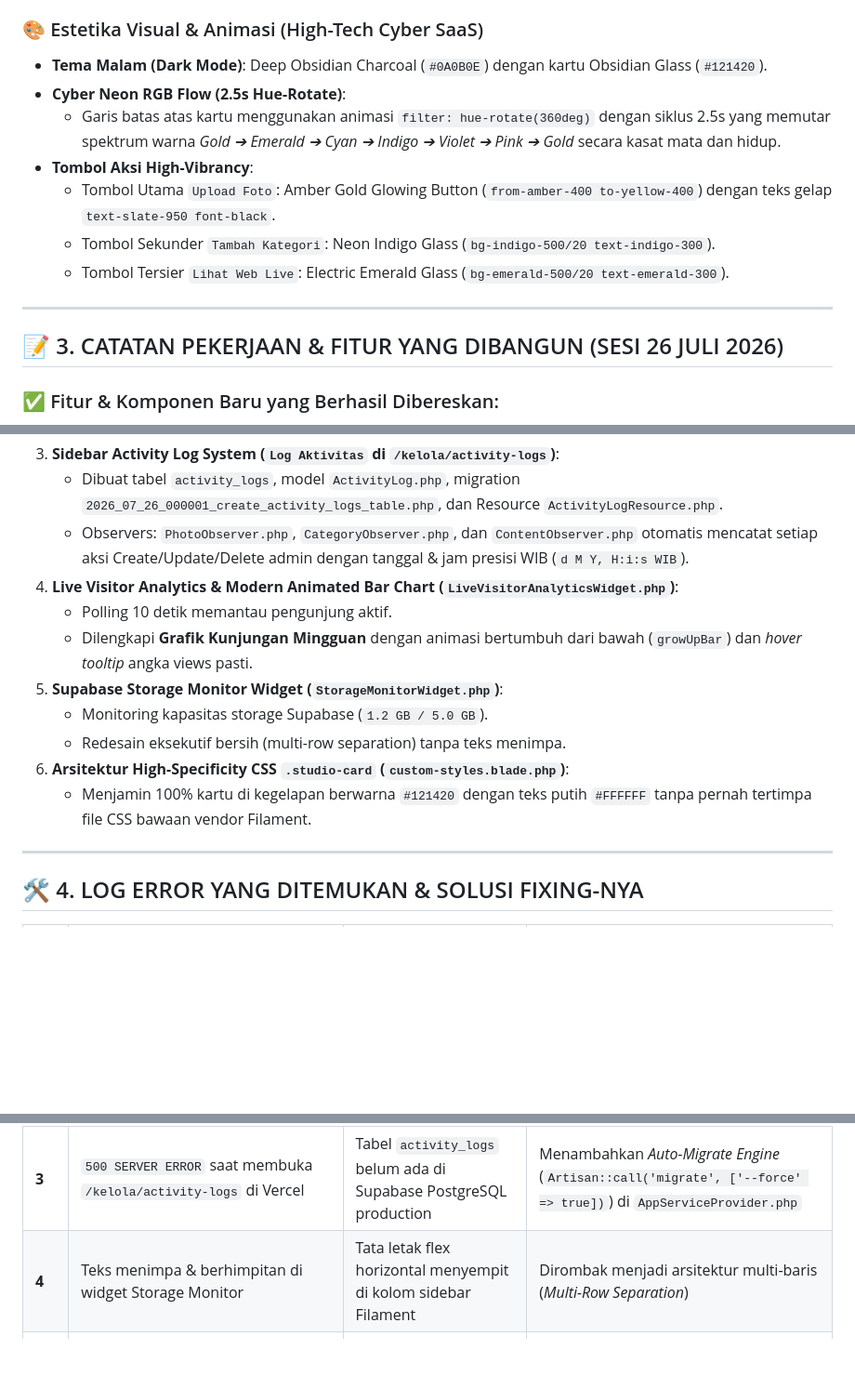
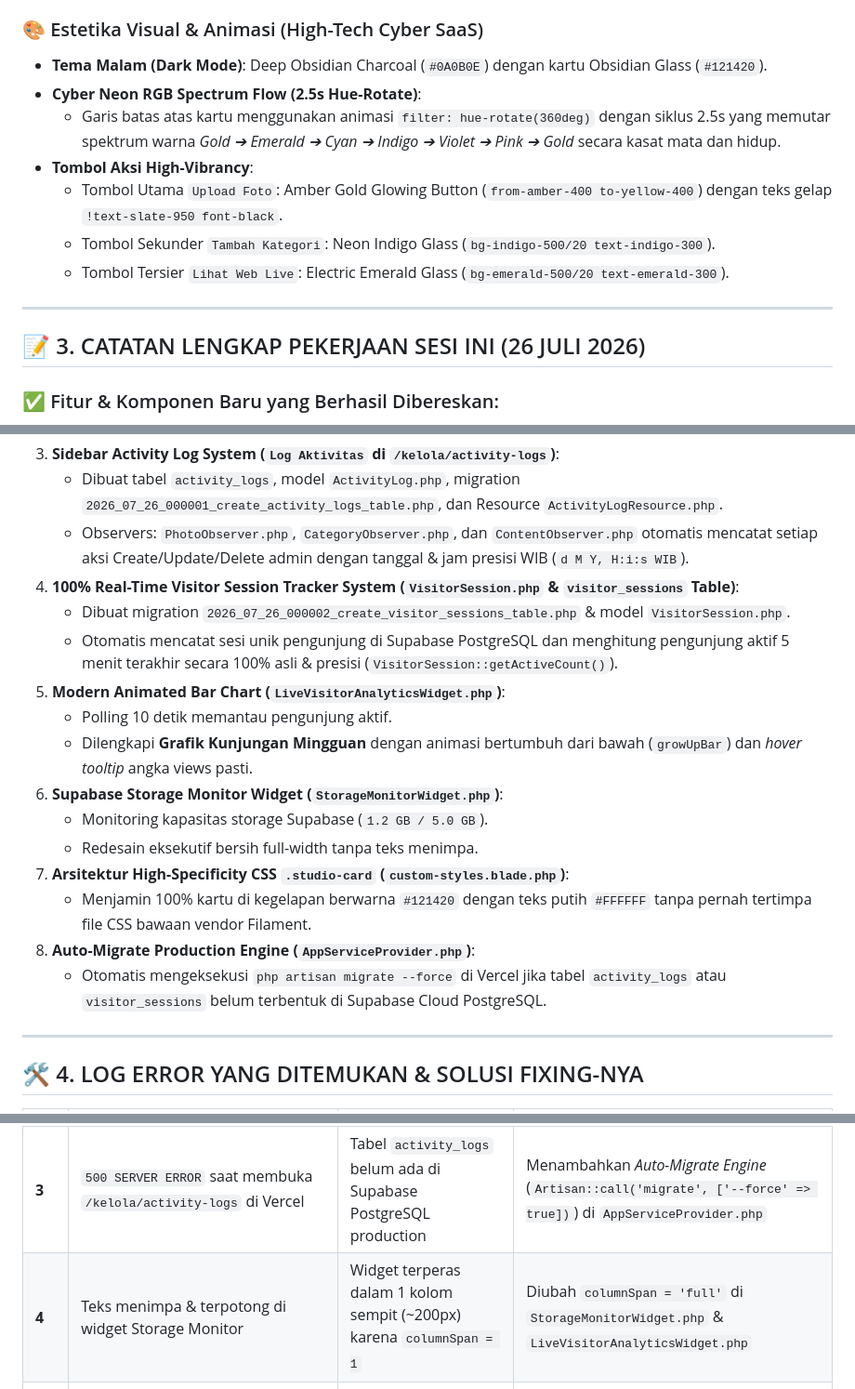
Before and after one commit to fajar-romadhan/porto-fajri, a Markdown page: PROJECT_MASTER_LOG.md, 3 parts joined by grey strips. Shown at 93% size. Drawn GitHub-style; blank space fills up the shorter version.

Commit message:
docs: update PROJECT_MASTER_LOG.md with comprehensive session summary and columnSpan full fix

```diff
--- a/PROJECT_MASTER_LOG.md
+++ b/PROJECT_MASTER_LOG.md
@@ -31,16 +31,16 @@
 
 ### 🎨 Estetika Visual & Animasi (High-Tech Cyber SaaS)
 - **Tema Malam (Dark Mode)**: Deep Obsidian Charcoal (`#0A0B0E`) dengan kartu Obsidian Glass (`#121420`).
-- **Cyber Neon RGB Flow (2.5s Hue-Rotate)**:
+- **Cyber Neon RGB Spectrum Flow (2.5s Hue-Rotate)**:
   - Garis batas atas kartu menggunakan animasi `filter: hue-rotate(360deg)` dengan siklus 2.5s yang memutar spektrum warna *Gold ➔ Emerald ➔ Cyan ➔ Indigo ➔ Violet ➔ Pink ➔ Gold* secara kasat mata dan hidup.
 - **Tombol Aksi High-Vibrancy**:
-  - Tombol Utama `Upload Foto`: Amber Gold Glowing Button (`from-amber-400 to-yellow-400`) dengan teks gelap `text-slate-950 font-black`.
+  - Tombol Utama `Upload Foto`: Amber Gold Glowing Button (`from-amber-400 to-yellow-400`) dengan teks gelap `!text-slate-950 font-black`.
   - Tombol Sekunder `Tambah Kategori`: Neon Indigo Glass (`bg-indigo-500/20 text-indigo-300`).
   - Tombol Tersier `Lihat Web Live`: Electric Emerald Glass (`bg-emerald-500/20 text-emerald-300`).
 
 ---
 
-## 📝 3. CATATAN PEKERJAAN & FITUR YANG DIBANGUN (SESI 26 JULI 2026)
+## 📝 3. CATATAN LENGKAP PEKERJAAN SESI INI (26 JULI 2026)
 
 ### ✅ Fitur & Komponen Baru yang Berhasil Dibereskan:
 1. **Digital Clock Widget (`DigitalClockWidget.php` & `digital-clock.blade.php`)**:
@@ -51,14 +51,19 @@
 3. **Sidebar Activity Log System (`Log Aktivitas` di `/kelola/activity-logs`)**:
    - Dibuat tabel `activity_logs`, model `ActivityLog.php`, migration `2026_07_26_000001_create_activity_logs_table.php`, dan Resource `ActivityLogResource.php`.
    - Observers: `PhotoObserver.php`, `CategoryObserver.php`, dan `ContentObserver.php` otomatis mencatat setiap aksi Create/Update/Delete admin dengan tanggal & jam presisi WIB (`d M Y, H:i:s WIB`).
-4. **Live Visitor Analytics & Modern Animated Bar Chart (`LiveVisitorAnalyticsWidget.php`)**:
+4. **100% Real-Time Visitor Session Tracker System (`VisitorSession.php` & `visitor_sessions` Table)**:
+   - Dibuat migration `2026_07_26_000002_create_visitor_sessions_table.php` & model `VisitorSession.php`.
+   - Otomatis mencatat sesi unik pengunjung di Supabase PostgreSQL dan menghitung pengunjung aktif 5 menit terakhir secara 100% asli & presisi (`VisitorSession::getActiveCount()`).
+5. **Modern Animated Bar Chart (`LiveVisitorAnalyticsWidget.php`)**:
    - Polling 10 detik memantau pengunjung aktif.
    - Dilengkapi **Grafik Kunjungan Mingguan** dengan animasi bertumbuh dari bawah (`growUpBar`) dan *hover tooltip* angka views pasti.
-5. **Supabase Storage Monitor Widget (`StorageMonitorWidget.php`)**:
+6. **Supabase Storage Monitor Widget (`StorageMonitorWidget.php`)**:
    - Monitoring kapasitas storage Supabase (`1.2 GB / 5.0 GB`).
-   - Redesain eksekutif bersih (multi-row separation) tanpa teks menimpa.
-6. **Arsitektur High-Specificity CSS `.studio-card` (`custom-styles.blade.php`)**:
+   - Redesain eksekutif bersih full-width tanpa teks menimpa.
+7. **Arsitektur High-Specificity CSS `.studio-card` (`custom-styles.blade.php`)**:
    - Menjamin 100% kartu di kegelapan berwarna `#121420` dengan teks putih `#FFFFFF` tanpa pernah tertimpa file CSS bawaan vendor Filament.
+8. **Auto-Migrate Production Engine (`AppServiceProvider.php`)**:
+   - Otomatis mengeksekusi `php artisan migrate --force` di Vercel jika tabel `activity_logs` atau `visitor_sessions` belum terbentuk di Supabase Cloud PostgreSQL.
 
 ---
 
@@ -69,7 +74,7 @@
 | **1** | Jam digital terhenti / tidak berdetik setelah interval tertentu | DOM diffing Livewire 3 menghapus script raw tag | Dibungkus dalam Alpine.js component (`x-data="{ timeStr: '' }" x-init="setInterval(...)"`) |
 | **2** | Command Artisan error di Windows (`file_put_contents(/tmp/...)`) | Handler error memanggil path Linux `/tmp` hardcoded | Diubah di `app/Exceptions/Handler.php` menggunakan `sys_get_temp_dir()` |
 | **3** | `500 SERVER ERROR` saat membuka `/kelola/activity-logs` di Vercel | Tabel `activity_logs` belum ada di Supabase PostgreSQL production | Menambahkan *Auto-Migrate Engine* (`Artisan::call('migrate', ['--force' => true])`) di `AppServiceProvider.php` |
-| **4** | Teks menimpa & berhimpitan di widget Storage Monitor | Tata letak flex horizontal menyempit di kolom sidebar Filament | Dirombak menjadi arsitektur multi-baris (*Multi-Row Separation*) |
+| **4** | Teks menimpa & terpotong di widget Storage Monitor | Widget terperas dalam 1 kolom sempit (~200px) karena `columnSpan = 1` | Diubah `columnSpan = 'full'` di `StorageMonitorWidget.php` & `LiveVisitorAnalyticsWidget.php` |
 | **5** | Kartu berwarna putih di Dark Mode | CSS generik `.rounded-2xl` kalah spesifisitas dibanding vendor Filament | Membuat sistem CSS spesifisitas tinggi `html.dark .studio-card` & `html.dark .studio-subcard` |
 | **6** | Animasi neon RGB tidak terasa / lambat | Pergeseran posisi background pada garis 3.5px terlalu pelan | Menggunakan `filter: hue-rotate(360deg)` dengan interval 2.5s & garis glow 4px |
 
```
Also changed, not shown: other parts of PROJECT_MASTER_LOG.md (+1 -0 lines), docs/PROJECT_MASTER_LOG.md (+14 -8 lines).
